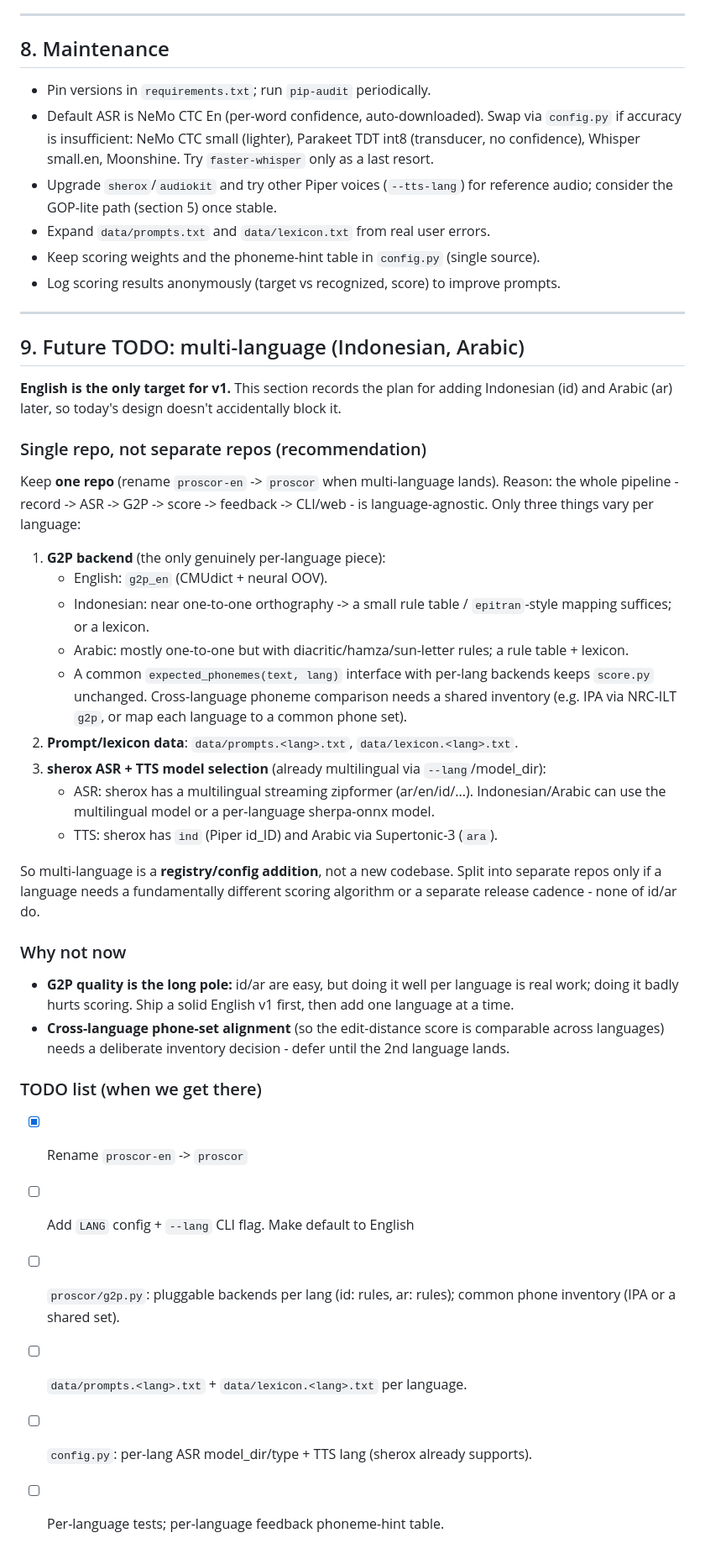
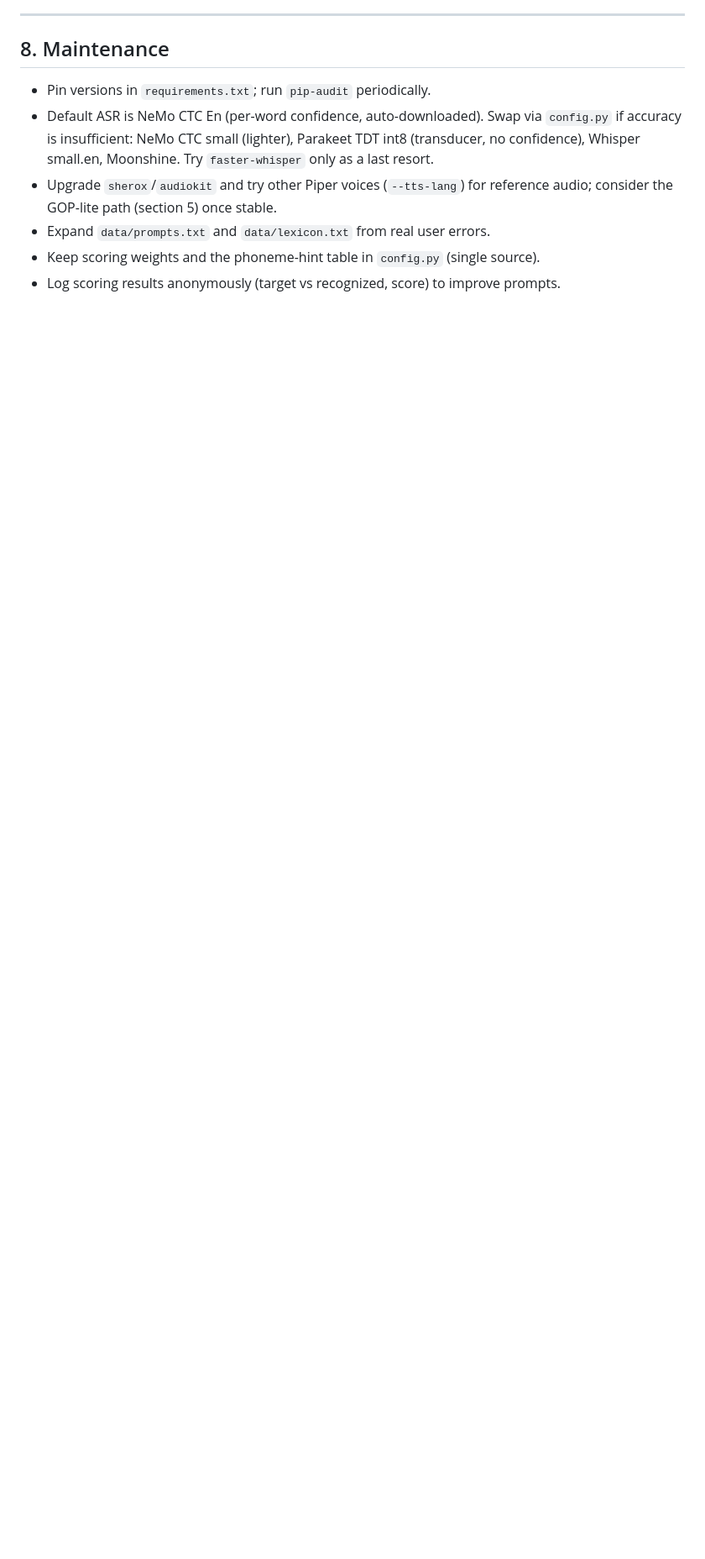
Before and after one commit to bagustris/proscor, a Markdown page: PLAN.md, the part around one of its changes. Shown at 84% size. Rendered like a GitHub page; blank space fills up the shorter version.

Commit message:
Drop the Indonesian/Arabic future-language roadmap; English only
No code existed for either language -- this was planning-only (PLAN.md
section 9). Project focus stays entirely on English going forward.
Also fixed a stale cross-reference (the GOP advanced-track scope note
pointed at "section 9", which was multi-language, not GOP -- it's
actually section 5).

Co-Authored-By: Claude Sonnet 5 <noreply@anthropic.com>
Claude-Session: https://claude.ai/code/session_019fyKerzTGn7gw65KoCNAE8

```diff
--- a/PLAN.md
+++ b/PLAN.md
@@ -1241,55 +1241,3 @@ python scripts/selftest.py
 - Expand `data/prompts.txt` and `data/lexicon.txt` from real user errors.
 - Keep scoring weights and the phoneme-hint table in `config.py` (single source).
 - Log scoring results anonymously (target vs recognized, score) to improve prompts.
-
----
-
-## 9. Future TODO: multi-language (Indonesian, Arabic)
-
-**English is the only target for v1.** This section records the plan for adding
-Indonesian (id) and Arabic (ar) later, so today's design doesn't
-accidentally block it.
-
-### Single repo, not separate repos (recommendation)
-
-Keep **one repo** (rename `proscor-en` -> `proscor` when multi-language lands).
-Reason: the whole pipeline - record -> ASR -> G2P -> score -> feedback -> CLI/web -
-is language-agnostic. Only three things vary per language:
-
-1. **G2P backend** (the only genuinely per-language piece):
-   - English: `g2p_en` (CMUdict + neural OOV).
-   - Indonesian: near one-to-one orthography -> a small rule table / `epitran`-style
-     mapping suffices; or a lexicon.
-   - Arabic: mostly one-to-one but with diacritic/hamza/sun-letter rules; a rule
-     table + lexicon.
-   - A common `expected_phonemes(text, lang)` interface with per-lang backends keeps
-     `score.py` unchanged. Cross-language phoneme comparison needs a shared inventory
-     (e.g. IPA via NRC-ILT `g2p`, or map each language to a common phone set).
-2. **Prompt/lexicon data**: `data/prompts.<lang>.txt`, `data/lexicon.<lang>.txt`.
-3. **sherox ASR + TTS model selection** (already multilingual via `--lang`/model_dir):
-   - ASR: sherox has a multilingual streaming zipformer (ar/en/id/...).
-     Indonesian/Arabic can use the multilingual model or a per-language sherpa-onnx
-     model.
-   - TTS: sherox has `ind` (Piper id_ID) and Arabic via Supertonic-3 (`ara`).
-
-So multi-language is a **registry/config addition**, not a new codebase. Split into
-separate repos only if a language needs a fundamentally different scoring algorithm
-or a separate release cadence - none of id/ar do.
-
-### Why not now
-
-- **G2P quality is the long pole:** id/ar are easy, but doing it well per language
-  is real work; doing it badly hurts scoring. Ship a solid English v1 first, then
-  add one language at a time.
-- **Cross-language phone-set alignment** (so the edit-distance score is comparable
-  across languages) needs a deliberate inventory decision - defer until the 2nd
-  language lands.
-
-### TODO list (when we get there)
-- [x] Rename `proscor-en` -> `proscor`
-- [ ] Add `LANG` config + `--lang` CLI flag. Make default to English
-- [ ] `proscor/g2p.py`: pluggable backends per lang (id: rules, ar: rules);
-      common phone inventory (IPA or a shared set).
-- [ ] `data/prompts.<lang>.txt` + `data/lexicon.<lang>.txt` per language.
-- [ ] `config.py`: per-lang ASR model_dir/type + TTS lang (sherox already supports).
-- [ ] Per-language tests; per-language feedback phoneme-hint table.
```
Also changed, not shown: other parts of PLAN.md (+4 -4 lines), CHANGELOG.md (+6 -0 lines), README.md (+1 -2 lines).
